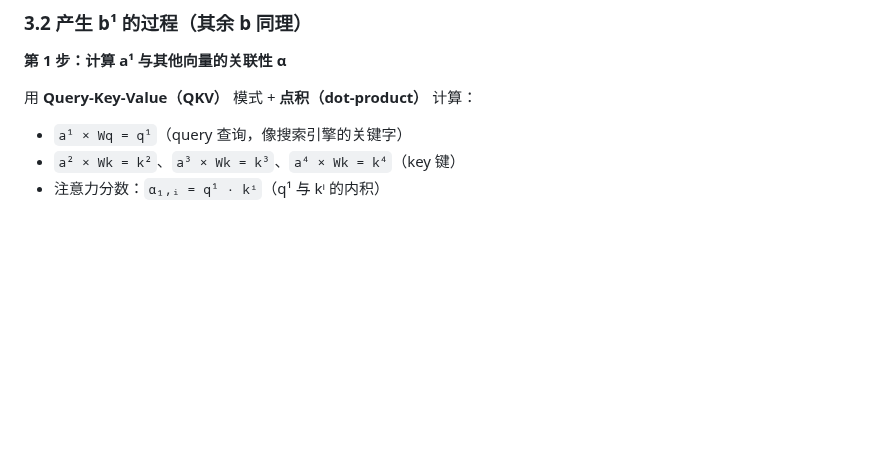
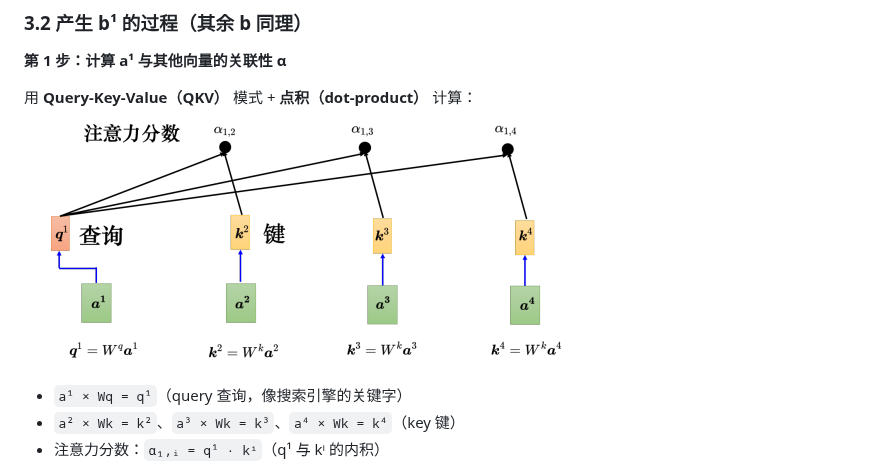
Before and after one commit to ziguiway/Graduate-Crawling, a Markdown page: notes/自注意力机制.md, the part around the change. Drawn GitHub-style; pictures changed too: notes/assets/自注意力机制/file-20260713132609190.png (added); blank space fills up the shorter version.

Commit message:
vault backup: 2026-07-13 13:28:11

```diff
--- a/notes/自注意力机制.md
+++ b/notes/自注意力机制.md
@@ -79,7 +79,7 @@
 **第 1 步：计算 a¹ 与其他向量的关联性 α**
 
 用 **Query-Key-Value（QKV）** 模式 + **点积（dot-product）** 计算：
-
+![](assets/自注意力机制/file-20260713132609190.png)
 - `a¹ × Wq = q¹`（query 查询，像搜索引擎的关键字）
 - `a² × Wk = k²`、`a³ × Wk = k³`、`a⁴ × Wk = k⁴`（key 键）
 - 注意力分数：`α₁,ᵢ = q¹ · kⁱ`（q¹ 与 kⁱ 的内积）
```
Also changed, not shown: 2 other files.
